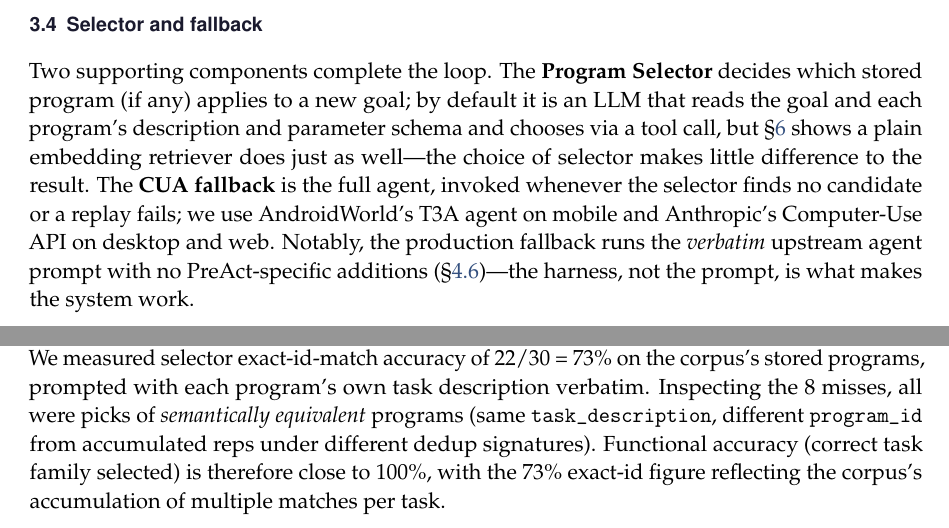
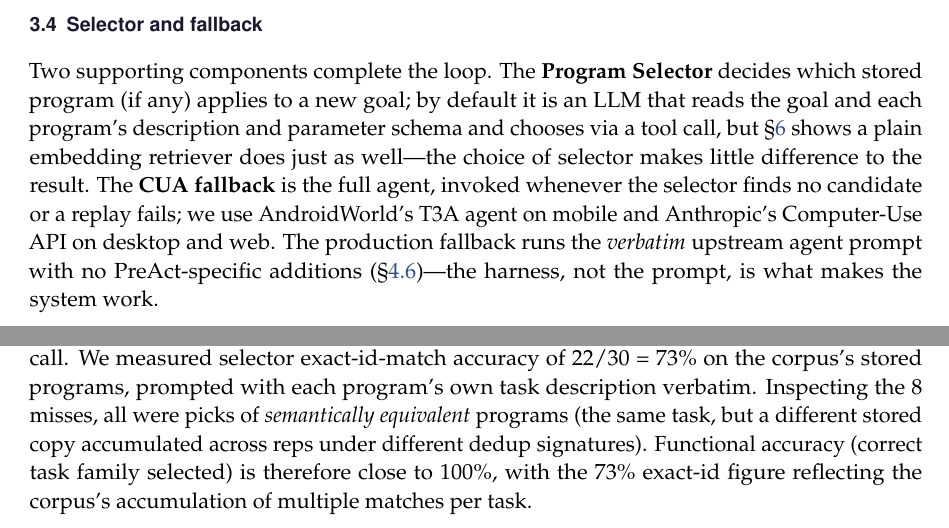
Before and after one commit to 19PINE-AI/PreAct, a LaTeX paper (paper/latex/preact.tex): two parts of pages 11 and 34 of 38, joined at a grey line, cut so that both start at the same text. Compiled offline with pdfLaTeX.

Commit message:
Paper: final cleanup pass — remove residual jargon and code reference
Drop the "Notably," AI-tic opener in the selector/fallback paragraph, and
rephrase the L5 selector-nondeterminism note to avoid naming internal
schema fields (task_description/program_id) in prose.

Co-Authored-By: Claude Opus 4.8 (1M context) <noreply@anthropic.com>

```diff
--- a/paper/latex/preact.tex
+++ b/paper/latex/preact.tex
@@ -248,7 +248,7 @@ One assumption is built into this design: because the gate verifies by \emph{re-
 \subsection{Selector and fallback}
 \label{sec:arch-selector}
 
-Two supporting components complete the loop. The \textbf{Program Selector} decides which stored program (if any) applies to a new goal; by default it is an LLM that reads the goal and each program's description and parameter schema and chooses via a tool call, but \S\ref{sec:eval-selector-ablation} shows a plain embedding retriever does just as well---the choice of selector makes little difference to the result. The \textbf{CUA fallback} is the full agent, invoked whenever the selector finds no candidate or a replay fails; we use AndroidWorld's T3A agent on mobile and Anthropic's Computer-Use API on desktop and web. Notably, the production fallback runs the \emph{verbatim} upstream agent prompt with no PreAct-specific additions (\S\ref{sec:eval-not-loadbearing})---the harness, not the prompt, is what makes the system work.
+Two supporting components complete the loop. The \textbf{Program Selector} decides which stored program (if any) applies to a new goal; by default it is an LLM that reads the goal and each program's description and parameter schema and chooses via a tool call, but \S\ref{sec:eval-selector-ablation} shows a plain embedding retriever does just as well---the choice of selector makes little difference to the result. The \textbf{CUA fallback} is the full agent, invoked whenever the selector finds no candidate or a replay fails; we use AndroidWorld's T3A agent on mobile and Anthropic's Computer-Use API on desktop and web. The production fallback runs the \emph{verbatim} upstream agent prompt with no PreAct-specific additions (\S\ref{sec:eval-not-loadbearing})---the harness, not the prompt, is what makes the system work.
 
 \section{Empirical Validation}
 \label{sec:eval}
@@ -709,7 +709,7 @@ The corpus does not transfer cleanly across task families. Inspecting the rep lo
 \label{fig:compile-audit}
 \end{figure}
 
-\textbf{(L5) LLM nondeterminism in selector.} The agentic Program Selector is itself an LLM call. We measured selector exact-id-match accuracy of 22/30 = 73\% on the corpus's stored programs, prompted with each program's own task description verbatim. Inspecting the 8 misses, all were picks of \emph{semantically equivalent} programs (same \texttt{task\_description}, different \texttt{program\_id} from accumulated reps under different dedup signatures). Functional accuracy (correct task family selected) is therefore close to 100\%, with the 73\% exact-id figure reflecting the corpus's accumulation of multiple matches per task.
+\textbf{(L5) LLM nondeterminism in selector.} The agentic Program Selector is itself an LLM call. We measured selector exact-id-match accuracy of 22/30 = 73\% on the corpus's stored programs, prompted with each program's own task description verbatim. Inspecting the 8 misses, all were picks of \emph{semantically equivalent} programs (the same task, but a different stored copy accumulated across reps under different dedup signatures). Functional accuracy (correct task family selected) is therefore close to 100\%, with the 73\% exact-id figure reflecting the corpus's accumulation of multiple matches per task.
 
 To stress-test the selector beyond verbatim retrieval, we ran a paraphrase-robustness audit: for each of 15 stored Android programs, we generated 3 LLM-rewritten paraphrases (45 paraphrased queries total) and measured whether the selector still picked the original program. Result: 21/45 = 47\% exact-id, 13/45 = 29\% same-task-different-id (paraphrase picked an equivalent program), 11/45 = 24\% no-pick (selector returned ``no candidate''), and \textbf{0/45 = 0\% wrong-task-family} (selector never picked an unrelated program). \emph{Functional accuracy} (exact + equivalent) is 75.6\% (34/45); the no-pick fraction is conservative behavior (the selector errs toward CUA fallback rather than retrieving an inapplicable program). At 75.6\% functional retrieval and 0\% mis-retrieval, the selector is conservative-by-design rather than over-eager.
 
```
Also changed, not shown: paper/latex/preact.pdf.
